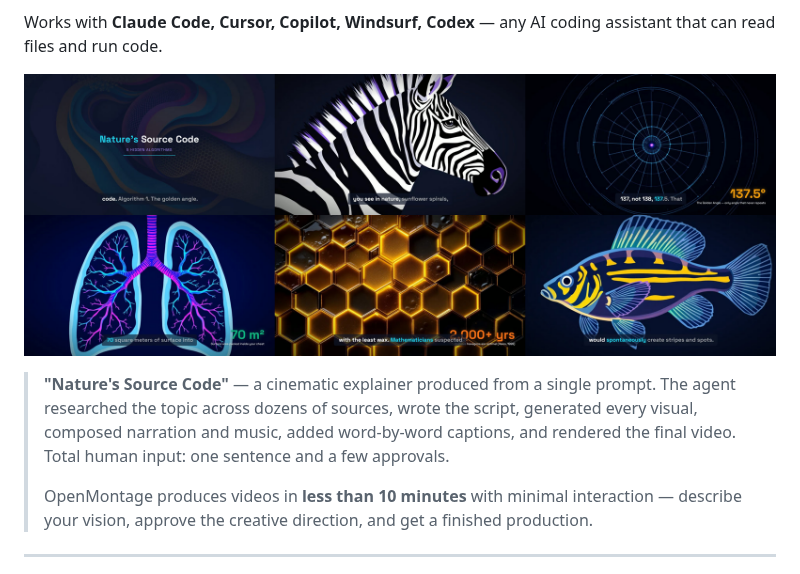
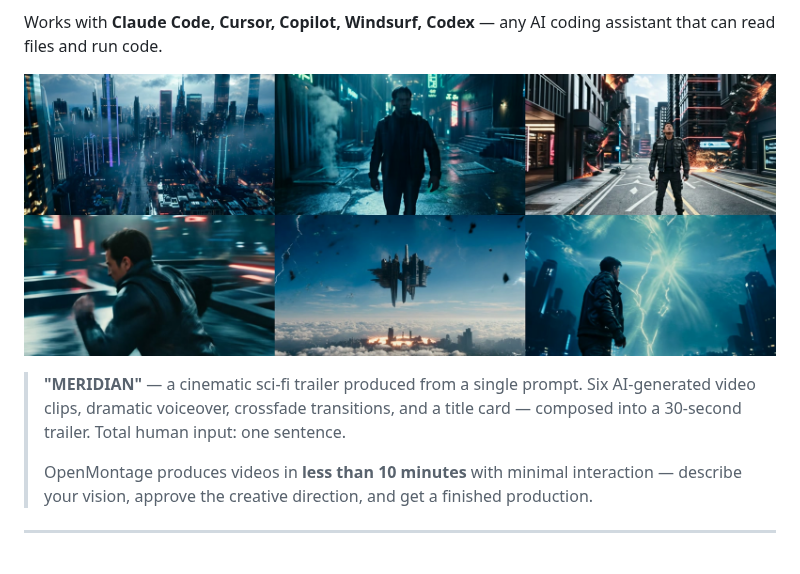
Before and after one commit to charliewwdev/OpenMontage, a Markdown page: README.md, the part around one of its changes. Rendered like a GitHub page; pictures changed too: assets/showcase.jpg.

Commit message:
Replace README showcase with MERIDIAN cinematic trailer frames
- Swap explainer montage for 6-frame MERIDIAN trailer grid (cyberpunk sci-fi)
- Update caption to describe the trailer production process

```diff
--- a/README.md
+++ b/README.md
@@ -17,6 +17,6 @@ Works with **Claude Code, Cursor, Copilot, Windsurf, Codex** — any AI coding a
 </p>
 
-> **"Nature's Source Code"** — a cinematic explainer produced from a single prompt. The agent researched the topic across dozens of sources, wrote the script, generated every visual, composed narration and music, added word-by-word captions, and rendered the final video. Total human input: one sentence and a few approvals.
+> **"MERIDIAN"** — a cinematic sci-fi trailer produced from a single prompt. Six AI-generated video clips, dramatic voiceover, crossfade transitions, and a title card — composed into a 30-second trailer. Total human input: one sentence.
 >
 > OpenMontage produces videos in **less than 10 minutes** with minimal interaction — describe your vision, approve the creative direction, and get a finished production.
 
```
Also changed, not shown: other parts of README.md (+1 -1 lines).
